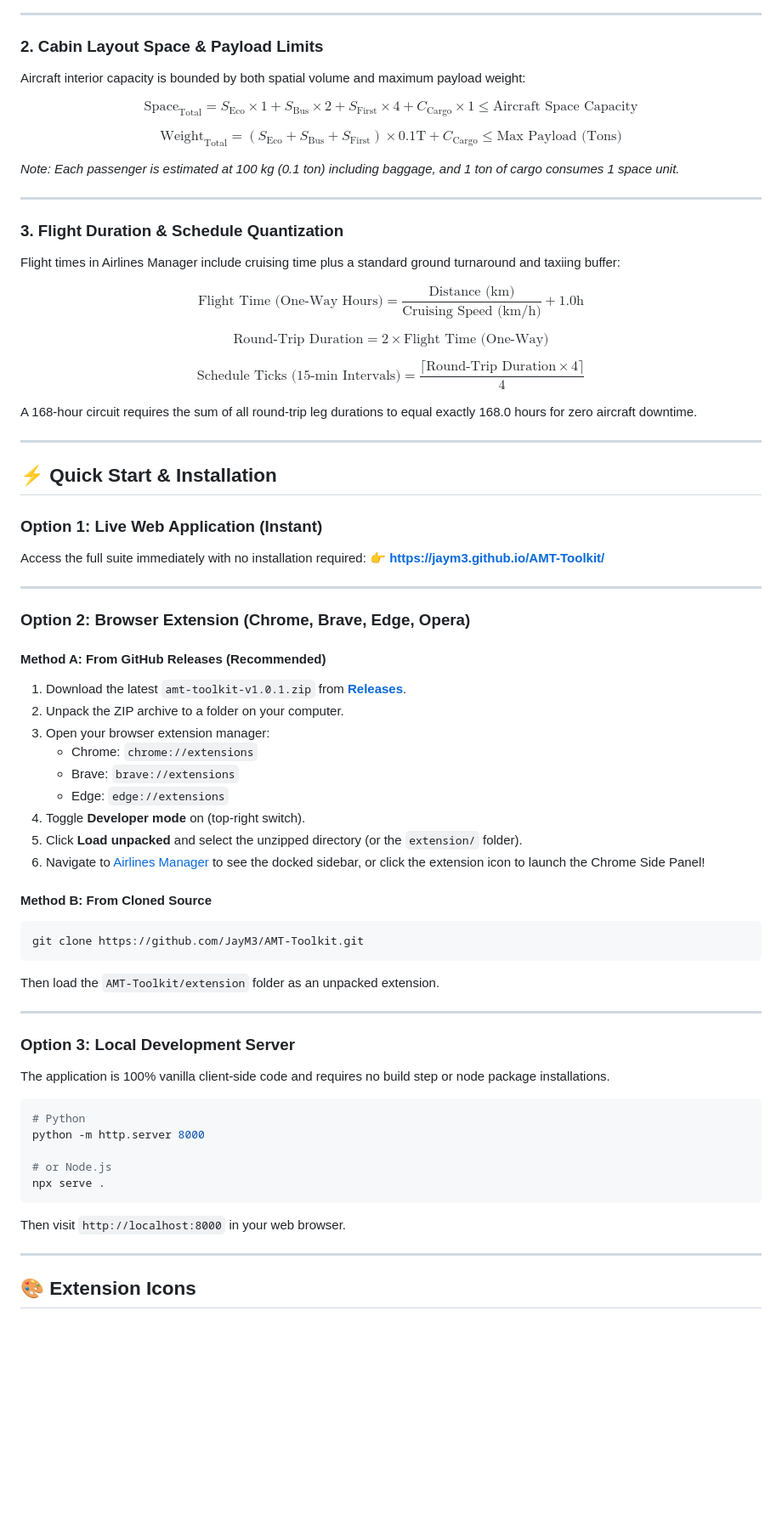
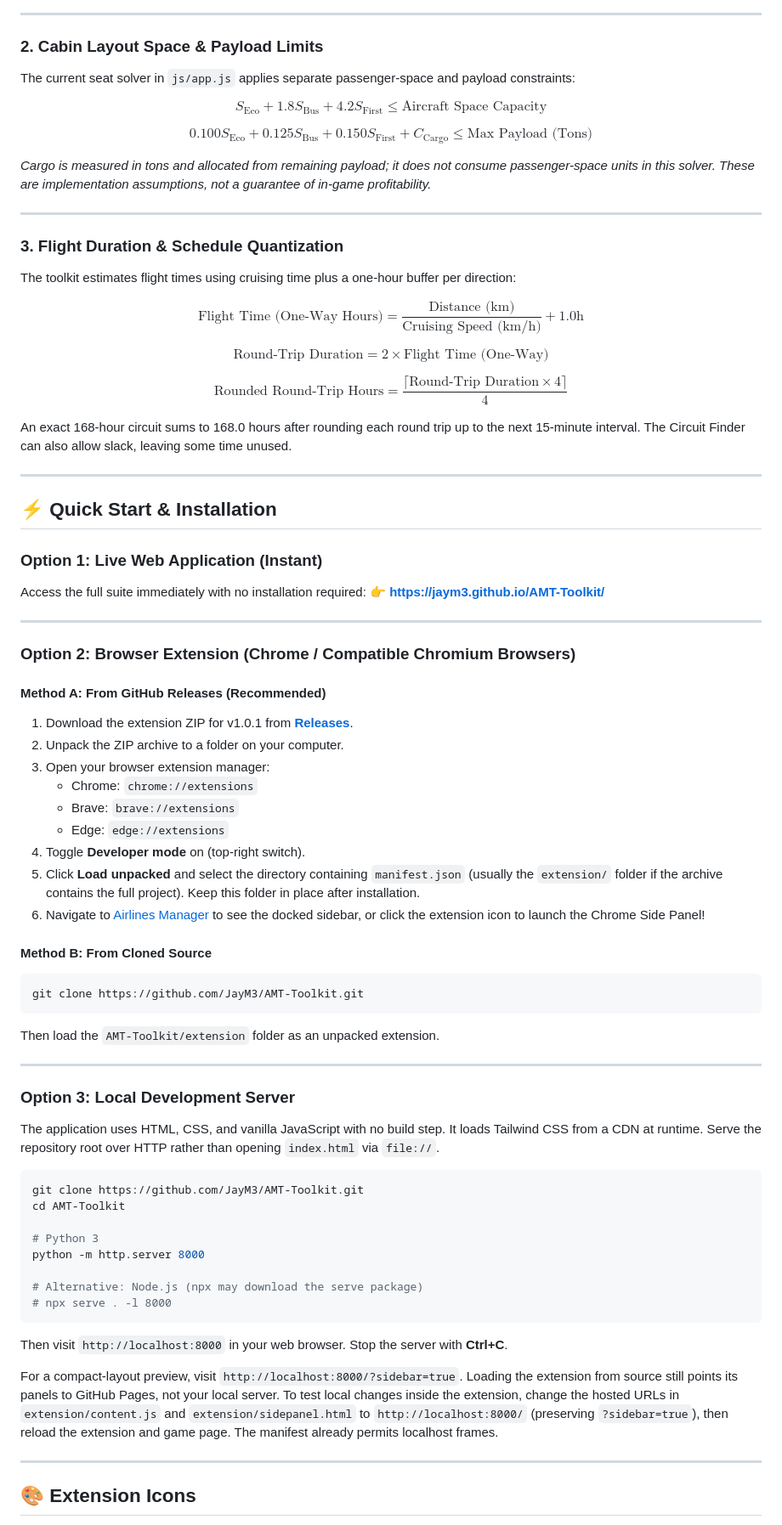
Before and after one commit to JayM3/AMT-Toolkit, a Markdown page: README.md, the part around one of its changes. Shown at 85% size. Rendered like a GitHub page; blank space fills up the shorter version.

````diff
--- a/README.md
+++ b/README.md
@@ -122,26 +125,26 @@ Where:
 ---
 
 ### 2. Cabin Layout Space & Payload Limits
-Aircraft interior capacity is bounded by both spatial volume and maximum payload weight:
+The current seat solver in `js/app.js` applies separate passenger-space and payload constraints:
 
-$$\text{Space}_{\text{Total}} = S_{\text{Eco}} \times 1 + S_{\text{Bus}} \times 2 + S_{\text{First}} \times 4 + C_{\text{Cargo}} \times 1 \le \text{Aircraft Space Capacity}$$
+$$S_{\text{Eco}} + 1.8 S_{\text{Bus}} + 4.2 S_{\text{First}} \le \text{Aircraft Space Capacity}$$
 
-$$\text{Weight}_{\text{Total}} = \left(S_{\text{Eco}} + S_{\text{Bus}} + S_{\text{First}}\right) \times 0.1\text{T} + C_{\text{Cargo}} \le \text{Max Payload (Tons)}$$
+$$0.100 S_{\text{Eco}} + 0.125 S_{\text{Bus}} + 0.150 S_{\text{First}} + C_{\text{Cargo}} \le \text{Max Payload (Tons)}$$
 
-*Note: Each passenger is estimated at 100 kg (0.1 ton) including baggage, and 1 ton of cargo consumes 1 space unit.*
+*Cargo is measured in tons and allocated from remaining payload; it does not consume passenger-space units in this solver. These are implementation assumptions, not a guarantee of in-game profitability.*
 
 ---
 
 ### 3. Flight Duration & Schedule Quantization
-Flight times in Airlines Manager include cruising time plus a standard ground turnaround and taxiing buffer:
+The toolkit estimates flight times using cruising time plus a one-hour buffer per direction:
 
 $$\text{Flight Time (One-Way Hours)} = \frac{\text{Distance (km)}}{\text{Cruising Speed (km/h)}} + 1.0\text{h}$$
 
 $$\text{Round-Trip Duration} = 2 \times \text{Flight Time (One-Way)}$$
 
-$$\text{Schedule Ticks (15-min Intervals)} = \frac{\lceil \text{Round-Trip Duration} \times 4 \rceil}{4}$$
+$$\text{Rounded Round-Trip Hours} = \frac{\lceil \text{Round-Trip Duration} \times 4 \rceil}{4}$$
 
-A 168-hour circuit requires the sum of all round-trip leg durations to equal exactly 168.0 hours for zero aircraft downtime.
+An exact 168-hour circuit sums to 168.0 hours after rounding each round trip up to the next 15-minute interval. The Circuit Finder can also allow slack, leaving some time unused.
 
 ---
 
@@ -153,17 +156,17 @@ Access the full suite immediately with no installation required:
 
 ---
 
-### Option 2: Browser Extension (Chrome, Brave, Edge, Opera)
+### Option 2: Browser Extension (Chrome / Compatible Chromium Browsers)
 
 #### Method A: From GitHub Releases (Recommended)
-1. Download the latest `amt-toolkit-v1.0.1.zip` from [**Releases**](https://github.com/JayM3/AMT-Toolkit/releases/tag/v1.0.1).
+1. Download the extension ZIP for v1.0.1 from [**Releases**](https://github.com/JayM3/AMT-Toolkit/releases/tag/v1.0.1).
 2. Unpack the ZIP archive to a folder on your computer.
 3. Open your browser extension manager:
    - Chrome: `chrome://extensions`
    - Brave: `brave://extensions`
    - Edge: `edge://extensions`
 4. Toggle **Developer mode** on (top-right switch).
-5. Click **Load unpacked** and select the unzipped directory (or the `extension/` folder).
+5. Click **Load unpacked** and select the directory containing `manifest.json` (usually the `extension/` folder if the archive contains the full project). Keep this folder in place after installation.
 6. Navigate to [Airlines Manager](https://www.airlines-manager.com/) to see the docked sidebar, or click the extension icon to launch the Chrome Side Panel!
 
 #### Method B: From Cloned Source
@@ -175,16 +178,21 @@ Then load the `AMT-Toolkit/extension` folder as an unpacked extension.
 ---
 
 ### Option 3: Local Development Server
-The application is 100% vanilla client-side code and requires no build step or node package installations.
+The application uses HTML, CSS, and vanilla JavaScript with no build step. It loads Tailwind CSS from a CDN at runtime. Serve the repository root over HTTP rather than opening `index.html` via `file://`.
 
 ```bash
-# Python
+git clone https://github.com/JayM3/AMT-Toolkit.git
+cd AMT-Toolkit
+
+# Python 3
 python -m http.server 8000
 
-# or Node.js
-npx serve .
+# Alternative: Node.js (npx may download the serve package)
+# npx serve . -l 8000
 ```
-Then visit `http://localhost:8000` in your web browser.
+Then visit `http://localhost:8000` in your web browser. Stop the server with **Ctrl+C**.
+
+For a compact-layout preview, visit `http://localhost:8000/?sidebar=true`. Loading the extension from source still points its panels to GitHub Pages, not your local server. To test local changes inside the extension, change the hosted URLs in `extension/content.js` and `extension/sidepanel.html` to `http://localhost:8000/` (preserving `?sidebar=true`), then reload the extension and game page. The manifest already permits localhost frames.
 
 ---
 
````
Also changed, not shown: other parts of README.md (+41 -23 lines).
